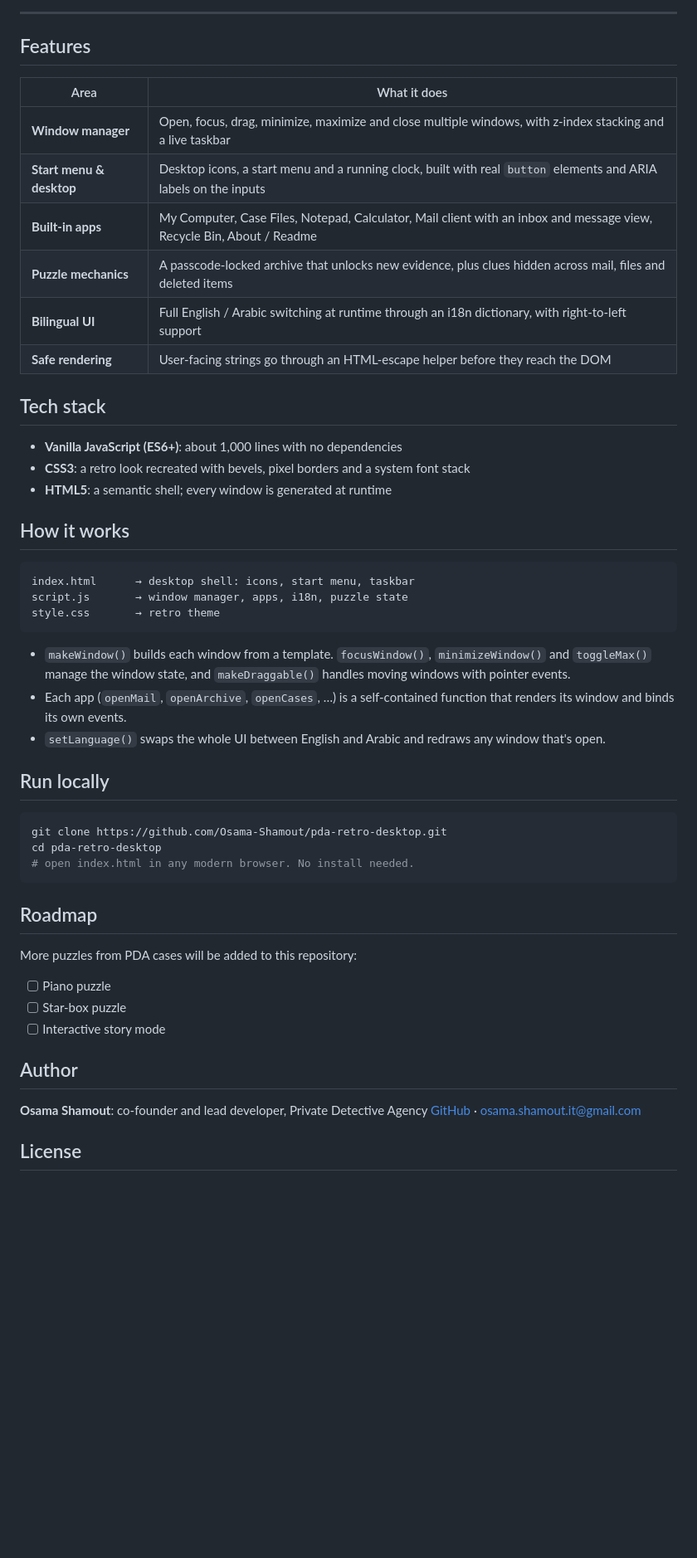
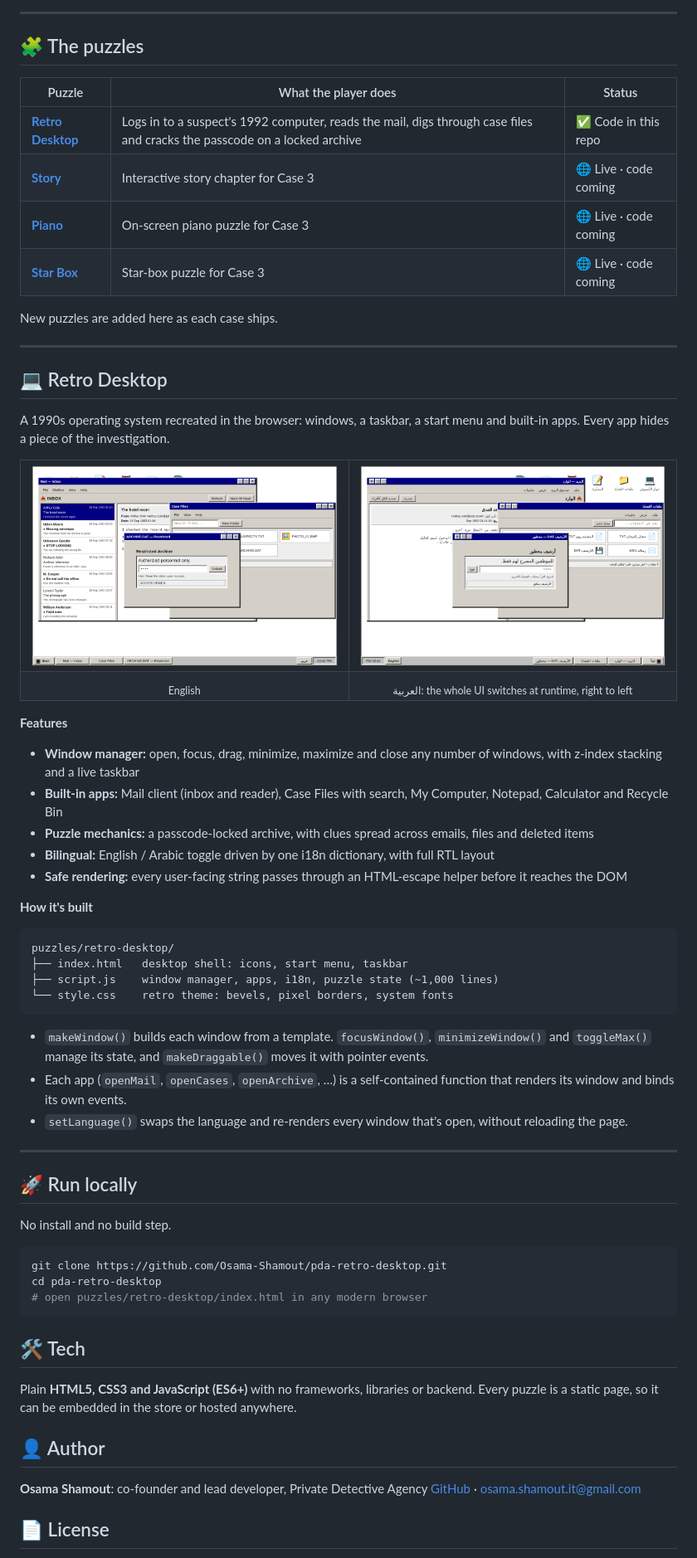
Before and after one commit to Osama-Shamout/pda-interactive-puzzles, a Markdown page: README.md, the part around one of its changes. Shown at 83% size. Rendered like a GitHub page; pictures changed too: docs/retro-desktop-ar.png (added), docs/retro-desktop-en.png (added); blank space fills up the shorter version.

````diff
--- a/README.md
+++ b/README.md
@@ -11,56 +17,76 @@ Players investigating a PDA case "log in" to a suspect's old computer. They read
 
 ---
 
-## Features
+## 🧩 The puzzles
 
-| Area | What it does |
-|---|---|
-| **Window manager** | Open, focus, drag, minimize, maximize and close multiple windows, with z-index stacking and a live taskbar |
-| **Start menu & desktop** | Desktop icons, a start menu and a running clock, built with real `button` elements and ARIA labels on the inputs |
-| **Built-in apps** | My Computer, Case Files, Notepad, Calculator, Mail client with an inbox and message view, Recycle Bin, About / Readme |
-| **Puzzle mechanics** | A passcode-locked archive that unlocks new evidence, plus clues hidden across mail, files and deleted items |
-| **Bilingual UI** | Full English / Arabic switching at runtime through an i18n dictionary, with right-to-left support |
-| **Safe rendering** | User-facing strings go through an HTML-escape helper before they reach the DOM |
+| Puzzle | What the player does | Status |
+|---|---|---|
+| **[Retro Desktop](puzzles/retro-desktop)** | Logs in to a suspect's 1992 computer, reads the mail, digs through case files and cracks the passcode on a locked archive | ✅ Code in this repo |
+| **[Story](https://pdacases.com/story-case-3/)** | Interactive story chapter for Case 3 | 🌐 Live · code coming |
+| **[Piano](https://pdacases.com/piano-puzzle-case-3/)** | On-screen piano puzzle for Case 3 | 🌐 Live · code coming |
+| **[Star Box](https://pdacases.com/star-box-case-3/)** | Star-box puzzle for Case 3 | 🌐 Live · code coming |
 
-## Tech stack
+New puzzles are added here as each case ships.
 
-- **Vanilla JavaScript (ES6+)**: about 1,000 lines with no dependencies
-- **CSS3**: a retro look recreated with bevels, pixel borders and a system font stack
-- **HTML5**: a semantic shell; every window is generated at runtime
+---
 
-## How it works
+## 💻 Retro Desktop
+
+A 1990s operating system recreated in the browser: windows, a taskbar, a start menu and built-in apps. Every app hides a piece of the investigation.
+
+<table>
+<tr>
+<td width="50%"><img src="docs/retro-desktop-en.png" alt="Retro Desktop in English"></td>
+<td width="50%"><img src="docs/retro-desktop-ar.png" alt="Retro Desktop in Arabic"></td>
+</tr>
+<tr>
+<td align="center"><sub>English</sub></td>
+<td align="center"><sub>العربية: the whole UI switches at runtime, right to left</sub></td>
+</tr>
+</table>
+
+**Features**
+
+- **Window manager:** open, focus, drag, minimize, maximize and close any number of windows, with z-index stacking and a live taskbar
+- **Built-in apps:** Mail client (inbox and reader), Case Files with search, My Computer, Notepad, Calculator and Recycle Bin
+- **Puzzle mechanics:** a passcode-locked archive, with clues spread across emails, files and deleted items
+- **Bilingual:** English / Arabic toggle driven by one i18n dictionary, with full RTL layout
+- **Safe rendering:** every user-facing string passes through an HTML-escape helper before it reaches the DOM
+
+**How it's built**
 
 ```
-index.html      → desktop shell: icons, start menu, taskbar
-script.js       → window manager, apps, i18n, puzzle state
-style.css       → retro theme
+puzzles/retro-desktop/
+├── index.html   desktop shell: icons, start menu, taskbar
+├── script.js    window manager, apps, i18n, puzzle state (~1,000 lines)
+└── style.css    retro theme: bevels, pixel borders, system fonts
 ```
 
-- `makeWindow()` builds each window from a template. `focusWindow()`, `minimizeWindow()` and `toggleMax()` manage the window state, and `makeDraggable()` handles moving windows with pointer events.
-- Each app (`openMail`, `openArchive`, `openCases`, …) is a self-contained function that renders its window and binds its own events.
-- `setLanguage()` swaps the whole UI between English and Arabic and redraws any window that's open.
+- `makeWindow()` builds each window from a template. `focusWindow()`, `minimizeWindow()` and `toggleMax()` manage its state, and `makeDraggable()` moves it with pointer events.
+- Each app (`openMail`, `openCases`, `openArchive`, …) is a self-contained function that renders its window and binds its own events.
+- `setLanguage()` swaps the language and re-renders every window that's open, without reloading the page.
 
-## Run locally
+---
+
+## 🚀 Run locally
+
+No install and no build step.
 
 ```bash
 git clone https://github.com/Osama-Shamout/pda-retro-desktop.git
 cd pda-retro-desktop
-# open index.html in any modern browser. No install needed.
+# open puzzles/retro-desktop/index.html in any modern browser
 ```
 
-## Roadmap
+## 🛠 Tech
 
-More puzzles from PDA cases will be added to this repository:
+Plain **HTML5, CSS3 and JavaScript (ES6+)** with no frameworks, libraries or backend. Every puzzle is a static page, so it can be embedded in the store or hosted anywhere.
 
-- [ ] Piano puzzle
-- [ ] Star-box puzzle
-- [ ] Interactive story mode
-
-## Author
+## 👤 Author
 
 **Osama Shamout**: co-founder and lead developer, Private Detective Agency
 [GitHub](https://github.com/Osama-Shamout) · [osama.shamout.it@gmail.com](mailto:osama.shamout.it@gmail.com)
 
-## License
+## 📄 License
 
 © 2026 Private Detective Agency (PDA). All rights reserved.
````
Also changed, not shown: other parts of README.md (+13 -7 lines), docs/retro-desktop-demo.gif (added), 6 other files.
